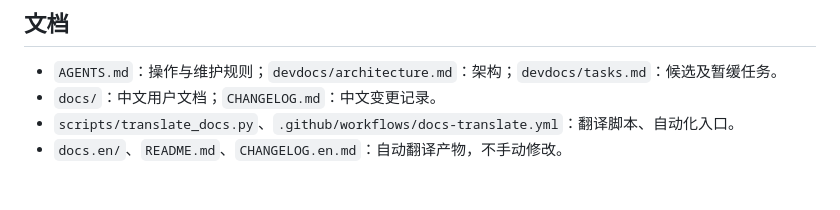
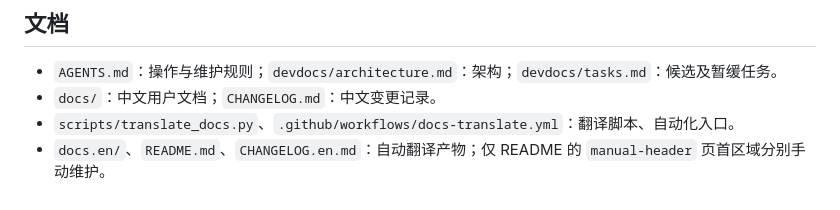
Before and after one commit to Elflare/elbot, a Markdown page: devdocs/code-map.md, the part around the change. Drawn GitHub-style.

Commit message:
update dev docs

```diff
--- a/devdocs/code-map.md
+++ b/devdocs/code-map.md
@@ -256,4 +256,4 @@ rg -n '^<!-- locator:tool-flow -->$' devdocs/code-map.md devdocs/architecture.md
 - `AGENTS.md`：操作与维护规则；`devdocs/architecture.md`：架构；`devdocs/tasks.md`：候选及暂缓任务。
 - `docs/`：中文用户文档；`CHANGELOG.md`：中文变更记录。
 - `scripts/translate_docs.py`、`.github/workflows/docs-translate.yml`：翻译脚本、自动化入口。
-- `docs.en/`、`README.md`、`CHANGELOG.en.md`：自动翻译产物，不手动修改。
+- `docs.en/`、`README.md`、`CHANGELOG.en.md`：自动翻译产物；仅 README 的 `manual-header` 页首区域分别手动维护。
```
